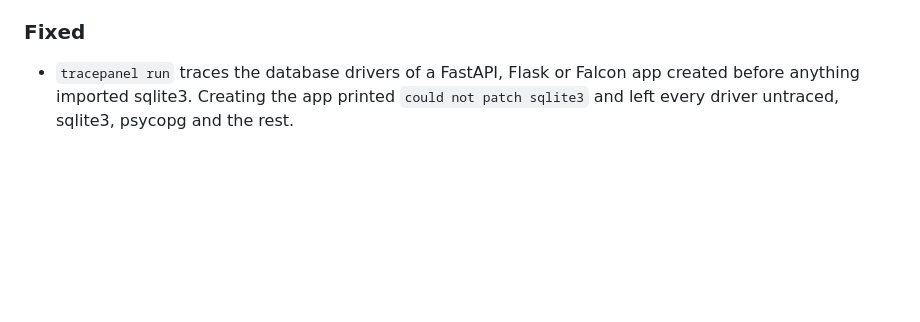
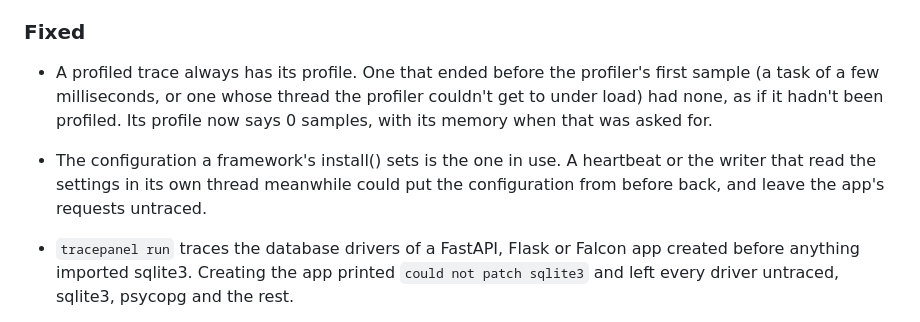
Before and after one commit to tracepanel/tracepanel-python, a Markdown page: CHANGELOG.md, the part around the change. GitHub-like rendering; blank space fills up the shorter version.

Commit message:
Changelog: profiles of short traces, configuration race

```diff
--- a/CHANGELOG.md
+++ b/CHANGELOG.md
@@ -244,6 +244,15 @@
 
 ### Fixed
 
+- A profiled trace always has its profile. One that ended before the
+  profiler's first sample (a task of a few milliseconds, or one whose thread
+  the profiler couldn't get to under load) had none, as if it hadn't been
+  profiled. Its profile now says 0 samples, with its memory when that was
+  asked for.
+- The configuration a framework's install() sets is the one in use. A
+  heartbeat or the writer that read the settings in its own thread meanwhile
+  could put the configuration from before back, and leave the app's requests
+  untraced.
 - `tracepanel run` traces the database drivers of a FastAPI, Flask or Falcon
   app created before anything imported sqlite3. Creating the app printed
   `could not patch sqlite3` and left every driver untraced, sqlite3,
```
